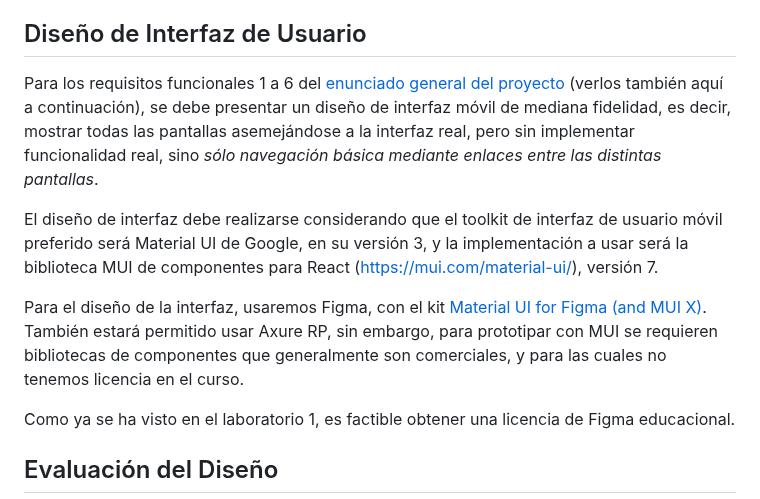
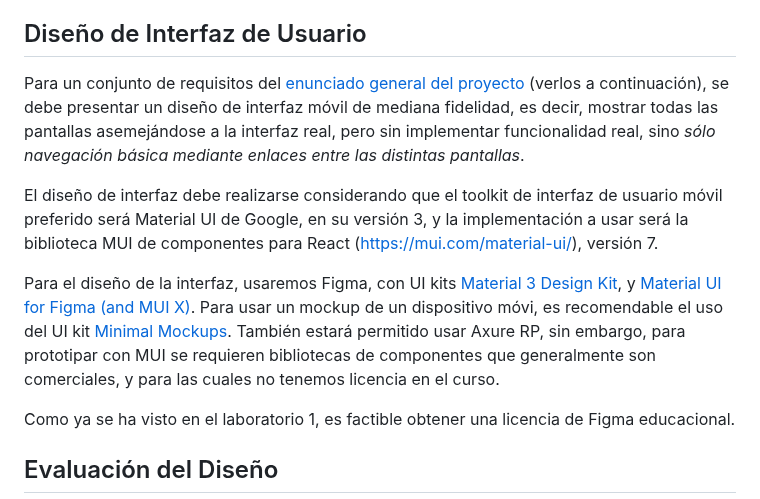
Before and after one commit to Aplicaciones-Moviles-202520/project-base, a Markdown page: docs/entrega-1.1/enunciado.md, the part around the change. GitHub-like rendering.

Commit message:
Improved project assignment 1.1.

```diff
--- a/docs/entrega-1.1/enunciado.md
+++ b/docs/entrega-1.1/enunciado.md
@@ -6,11 +6,11 @@ El objetivo de esta entrega es documentar el diseño de la interfaz de usuario d
 
 ## Diseño de Interfaz de Usuario
 
-Para los requisitos funcionales 1 a 6 del [enunciado general del proyecto](../../README.md) (verlos también aquí a continuación), se debe presentar un diseño de interfaz móvil de mediana fidelidad, es decir, mostrar todas las pantallas asemejándose a la interfaz real, pero sin implementar funcionalidad real, sino _sólo navegación básica mediante enlaces entre las distintas pantallas_.
+Para un conjunto de requisitos del [enunciado general del proyecto](../../README.md) (verlos a continuación), se debe presentar un diseño de interfaz móvil de mediana fidelidad, es decir, mostrar todas las pantallas asemejándose a la interfaz real, pero sin implementar funcionalidad real, sino _sólo navegación básica mediante enlaces entre las distintas pantallas_.
 
 El diseño de interfaz debe realizarse considerando que el toolkit de interfaz de usuario móvil preferido será Material UI de Google, en su versión 3, y la implementación a usar será la biblioteca MUI de componentes para React ([https://mui.com/material-ui/](https://mui.com/material-ui/)), versión 7.
 
-Para el diseño de la interfaz, usaremos Figma, con el kit [Material UI for Figma (and MUI X)](https://www.figma.com/community/file/912837788133317724/material-ui-for-figma-and-mui-x). También estará permitido usar Axure RP, sin embargo, para prototipar con MUI se requieren bibliotecas de componentes que generalmente son comerciales, y para las cuales no tenemos licencia en el curso.
+Para el diseño de la interfaz, usaremos Figma, con UI kits [Material 3 Design Kit](https://www.figma.com/community/file/1035203688168086460), y [Material UI for Figma (and MUI X)](https://www.figma.com/community/file/912837788133317724/material-ui-for-figma-and-mui-x). Para usar un mockup de un dispositivo móvi, es recomendable el uso del UI kit [Minimal Mockups](https://www.figma.com/design/3uoWgyChDi0RDQGsfTa7G6?fuid=1404551889925454225). También estará permitido usar Axure RP, sin embargo, para prototipar con MUI se requieren bibliotecas de componentes que generalmente son comerciales, y para las cuales no tenemos licencia en el curso.
 
 Como ya se ha visto en el laboratorio 1, es factible obtener una licencia de Figma educacional.
 
```
